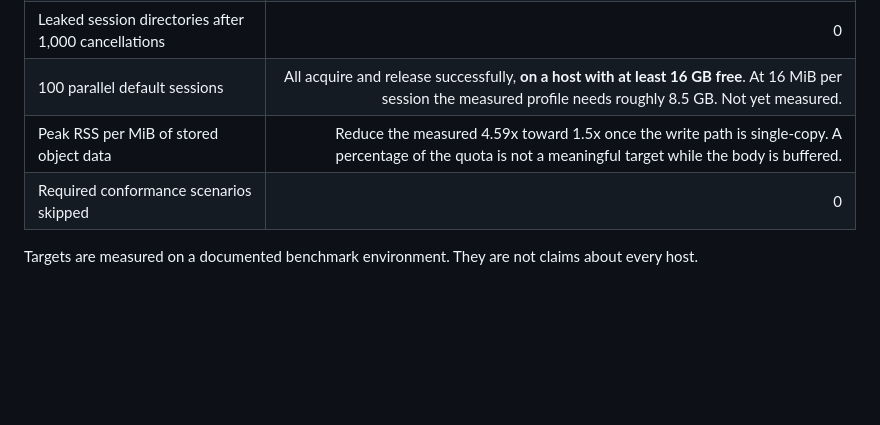
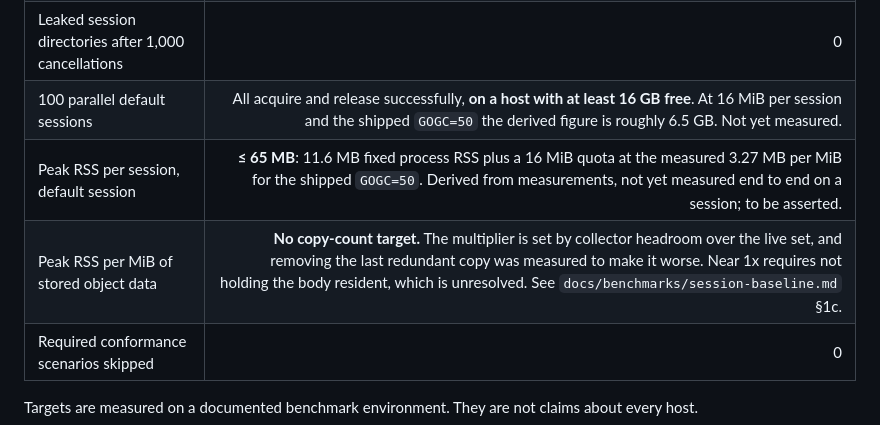
Before and after one commit to chester-hill-solutions/stow, a Markdown page: docs/agent-dx-plan.md, the part around one of its changes. Rendered like a GitHub page; blank space fills up the shorter version.

```diff
--- a/docs/agent-dx-plan.md
+++ b/docs/agent-dx-plan.md
@@ -1077,8 +1110,9 @@ Initial targets, ratified against that baseline where noted:
 | Session shutdown, p95 | < 1 s under normal load (measured 49 ms) |
 | Orphan processes after 1,000 cancellations | 0 |
 | Leaked session directories after 1,000 cancellations | 0 |
-| 100 parallel default sessions | All acquire and release successfully, **on a host with at least 16 GB free**. At 16 MiB per session the measured profile needs roughly 8.5 GB. Not yet measured. |
-| Peak RSS per MiB of stored object data | Reduce the measured 4.59x toward 1.5x once the write path is single-copy. A percentage of the quota is not a meaningful target while the body is buffered. |
+| 100 parallel default sessions | All acquire and release successfully, **on a host with at least 16 GB free**. At 16 MiB per session and the shipped `GOGC=50` the derived figure is roughly 6.5 GB. Not yet measured. |
+| Peak RSS per session, default session | **≤ 65 MB**: 11.6 MB fixed process RSS plus a 16 MiB quota at the measured 3.27 MB per MiB for the shipped `GOGC=50`. Derived from measurements, not yet measured end to end on a session; to be asserted. |
+| Peak RSS per MiB of stored object data | **No copy-count target.** The multiplier is set by collector headroom over the live set, and removing the last redundant copy was measured to make it worse. Near 1x requires not holding the body resident, which is unresolved. See `docs/benchmarks/session-baseline.md` §1c. |
 | Required conformance scenarios skipped | 0 |
 
 Targets are measured on a documented benchmark environment. They are not claims about every host.
```
Also changed, not shown: other parts of docs/agent-dx-plan.md (+47 -11 lines).
